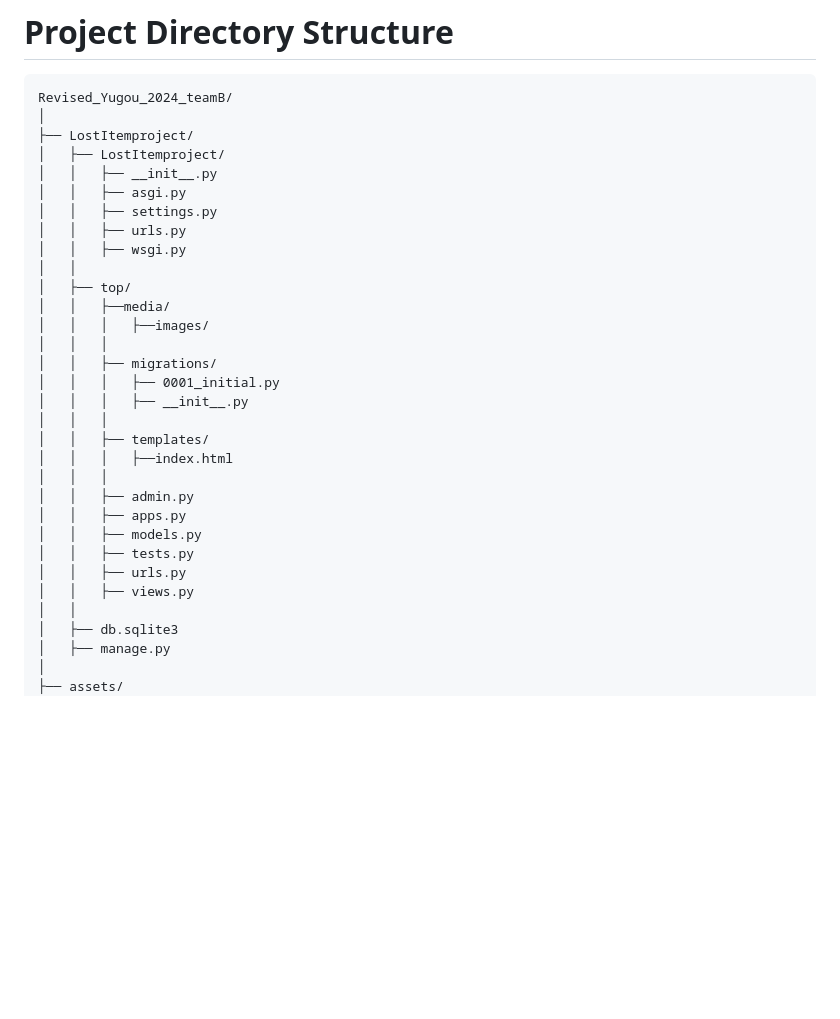
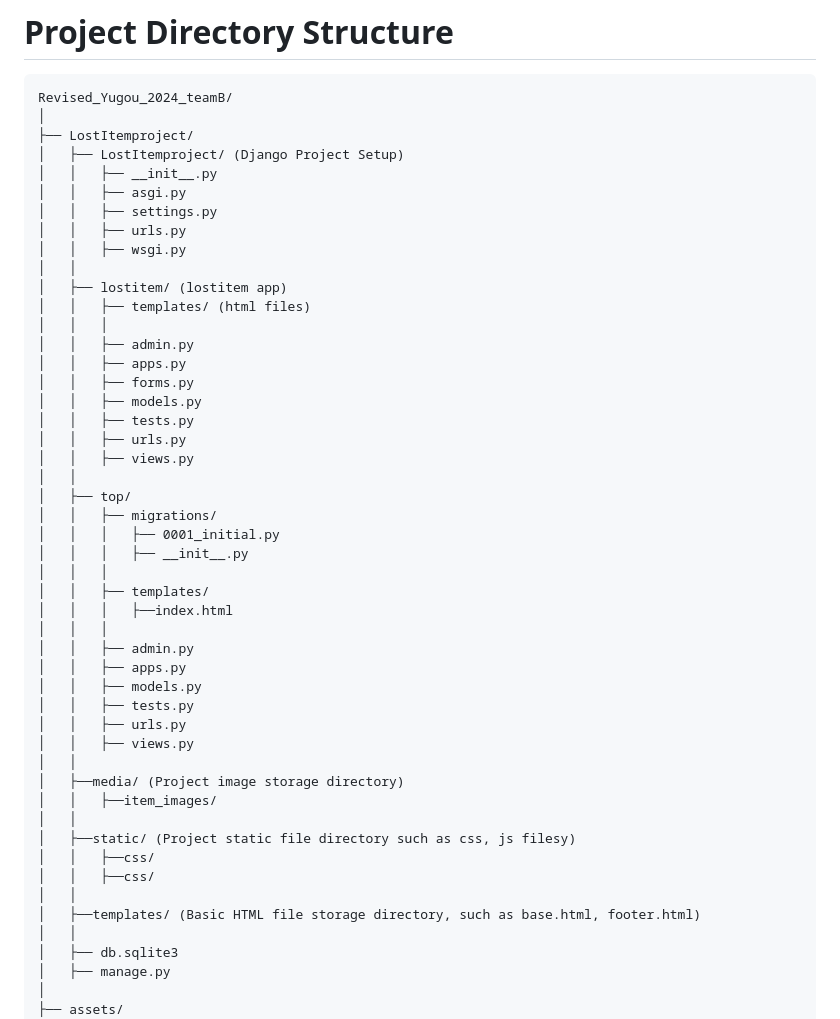
Before and after one commit to Krat1078/Revised_Yugou_2024_teamB, a Markdown page: README_EN.md, the part around the change. Drawn GitHub-style; blank space fills up the shorter version.

```diff
--- a/README_EN.md
+++ b/README_EN.md
@@ -28,17 +28,25 @@ passwd: !Stu123456
 Revised_Yugou_2024_teamB/
 │
 ├── LostItemproject/
-│   ├── LostItemproject/
+│   ├── LostItemproject/ (Django Project Setup)
 │   │   ├── __init__.py
 │   │   ├── asgi.py
 │   │   ├── settings.py
 │   │   ├── urls.py
 │   │   ├── wsgi.py
 │   │
+│   ├── lostitem/ (lostitem app)
+│   │   ├── templates/ (html files)
+│   │   │
+│   │   ├── admin.py
+│   │   ├── apps.py
+│   │   ├── forms.py
+│   │   ├── models.py
+│   │   ├── tests.py
+│   │   ├── urls.py
+│   │   ├── views.py
+│   │
 │   ├── top/
-│   │   ├──media/
-│   │   │   ├──images/
-│   │   │
 │   │   ├── migrations/
 │   │   │   ├── 0001_initial.py
 │   │   │   ├── __init__.py
@@ -52,6 +60,15 @@ Revised_Yugou_2024_teamB/
 │   │   ├── tests.py
 │   │   ├── urls.py
 │   │   ├── views.py
+│   │
+│   ├──media/ (Project image storage directory)
+│   │   ├──item_images/
+│   │
+│   ├──static/ (Project static file directory such as css, js filesy)
+│   │   ├──css/
+│   │   ├──css/
+│   │
+│   ├──templates/ (Basic HTML file storage directory, such as base.html, footer.html)
 │   │
 │   ├── db.sqlite3
 │   ├── manage.py
```
